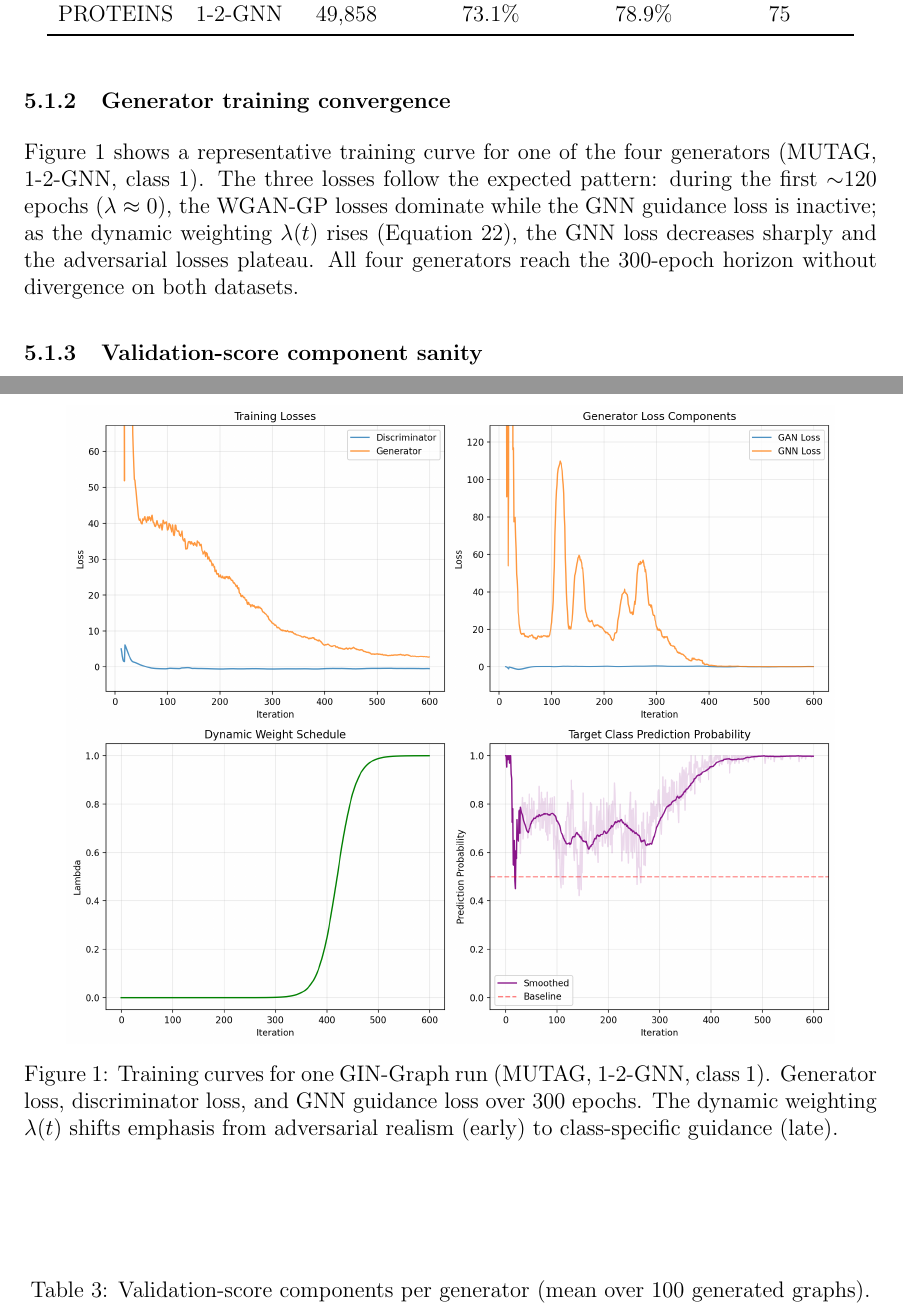
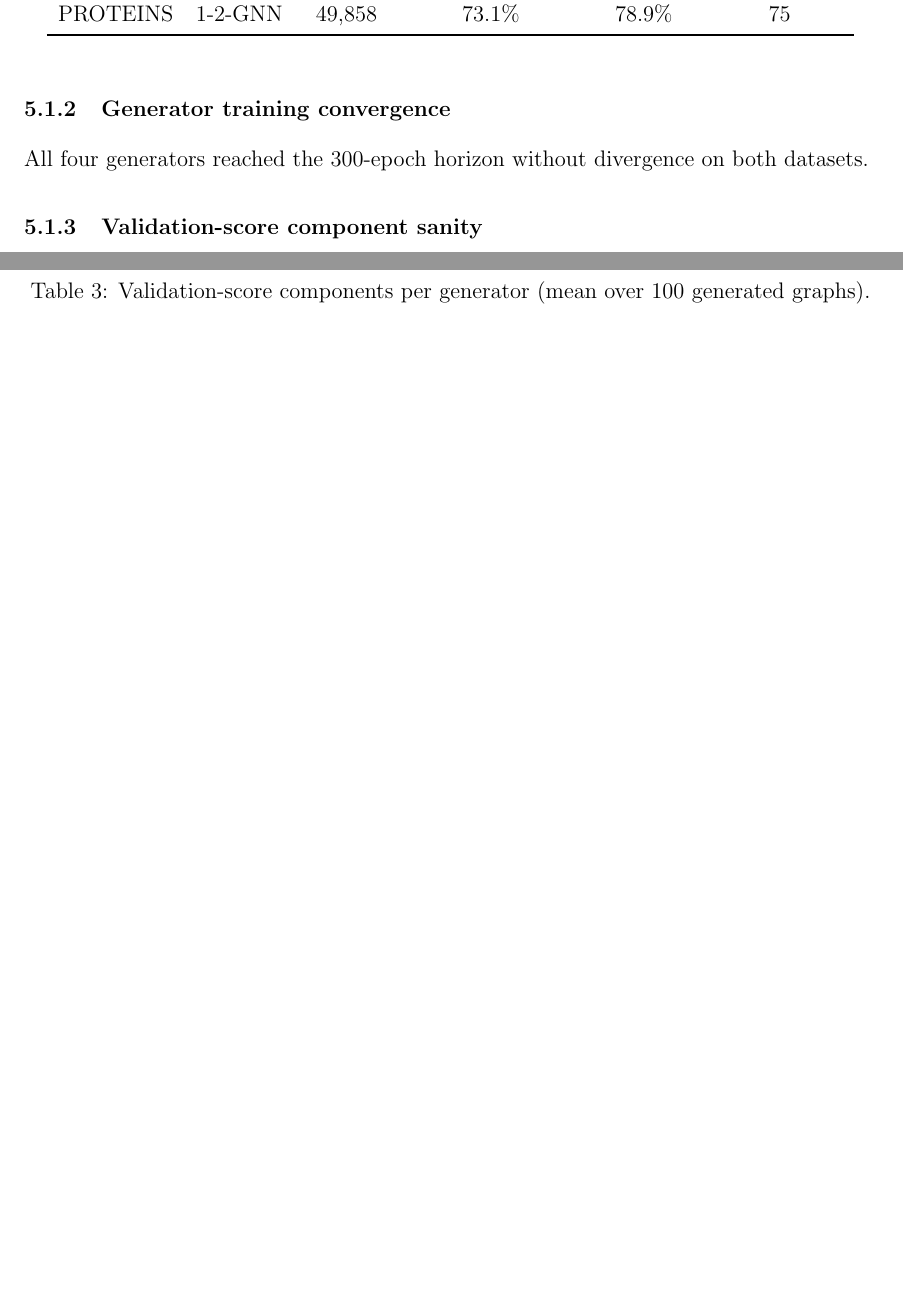
Before and after one commit to tagesk-tech/Interpreting-k-GNN-Expressivity-via-GIN-Graph, a LaTeX thesis (thesis.tex): two parts of pages 22 and 23 of 35 before the commit and two parts of pages 22 and 23 of 34 after it, joined at a grey line, cut so that both start at the same text, the shorter picture padded with empty space. Compiled offline with pdfLaTeX.

Commit message:
Remove training-dynamics figure from §5.1.2
The thesis studies the outputs of trained models, not training
dynamics. Pipeline validity is already shown by classifier accuracies
(§5.1.1) and the validation-score component decomposition (§5.1.3);
the 2x2 training-curves figure added a fourth piece of evidence for
a claim that was already doubly supported.

§5.1.2 body is now a single sentence: "All four generators reached
the 300-epoch horizon without divergence on both datasets." The
subsection heading is retained. No ref{fig:training} lingered
elsewhere; downstream figures renumber automatically via LaTeX labels.

Co-Authored-By: Claude Opus 4.7 (1M context) <noreply@anthropic.com>

```diff
--- a/thesis.tex
+++ b/thesis.tex
@@ -621,14 +621,7 @@ PROTEINS & 1-2-GNN & 49{,}858 & 73.1\% & 78.9\% & 75 \\
 
 \subsubsection{Generator training convergence}
 
-Figure~\ref{fig:training} shows a representative training curve for one of the four generators (MUTAG, 1-2-GNN, class 1). The three losses follow the expected pattern: during the first $\sim$120 epochs ($\lambda \approx 0$), the WGAN-GP losses dominate while the GNN guidance loss is inactive; as the dynamic weighting $\lambda(t)$ rises (Equation~\ref{eq:lambda}), the GNN loss decreases sharply and the adversarial losses plateau. All four generators reach the 300-epoch horizon without divergence on both datasets.
-
-\begin{figure}[htbp]
-\centering
-\includegraphics[width=0.9\textwidth]{results/mutag/12gnn_class1/figures/training.png}
-\caption{Training curves for one GIN-Graph run (MUTAG, 1-2-GNN, class 1). Generator loss, discriminator loss, and GNN guidance loss over 300 epochs. The dynamic weighting $\lambda(t)$ shifts emphasis from adversarial realism (early) to class-specific guidance (late).}
-\label{fig:training}
-\end{figure}
+All four generators reached the 300-epoch horizon without divergence on both datasets.
 
 \subsubsection{Validation-score component sanity}
 
```
Also changed, not shown: thesis.pdf.
